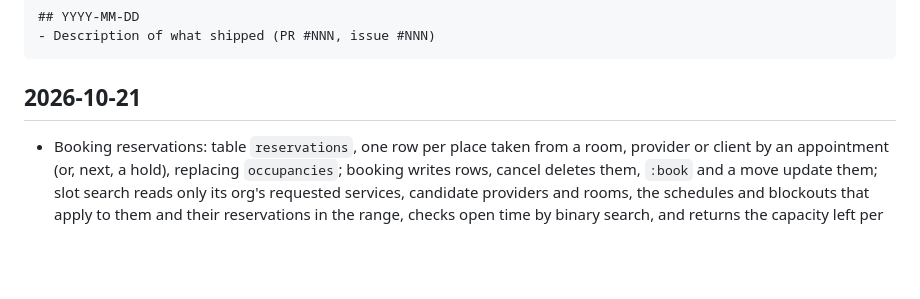
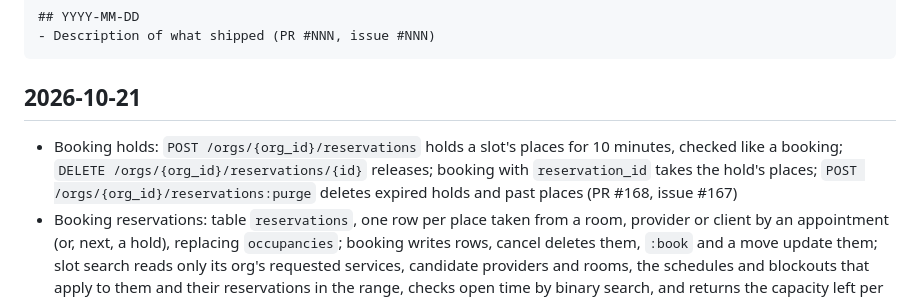
Before and after one commit to azuiktech/megh-rs, a Markdown page: CHANGELOG.md, the part around the change. GitHub-like rendering; blank space fills up the shorter version.

Commit message:
docs: changelog entry (PR #168); B10 done

````diff
--- a/CHANGELOG.md
+++ b/CHANGELOG.md
@@ -10,6 +10,7 @@ Format:
 ```
 
 ## 2026-10-21
+- Booking holds: `POST /orgs/{org_id}/reservations` holds a slot's places for 10 minutes, checked like a booking; `DELETE /orgs/{org_id}/reservations/{id}` releases; booking with `reservation_id` takes the hold's places; `POST /orgs/{org_id}/reservations:purge` deletes expired holds and past places (PR #168, issue #167)
 - Booking reservations: table `reservations`, one row per place taken from a room, provider or client by an appointment (or, next, a hold), replacing `occupancies`; booking writes rows, cancel deletes them, `:book` and a move update them; slot search reads only its org's requested services, candidate providers and rooms, the schedules and blockouts that apply to them and their reservations in the range, checks open time by binary search, and returns the capacity left per party (PR #166, issue #165)
 - Booking: PATCH of `starts_at`, `ends_at`, `resource_id` or `provider_ids` moves a waitlisted, booked or confirmed appointment only when the booking check passes at the new time, room and providers; its occupancies are written again; client and service cannot change (PR #164, issue #163)
 - Booking fixes: `:book` moves a waitlisted appointment to booked only when a free place is left (same check and lock as booking); slot search start times are one room time apart (setup, client time and cleanup) so consecutive slots can share a room (PR #162, issue #161)
````
Also changed, not shown: docs/TPD-booking.md (+1 -1 lines).
